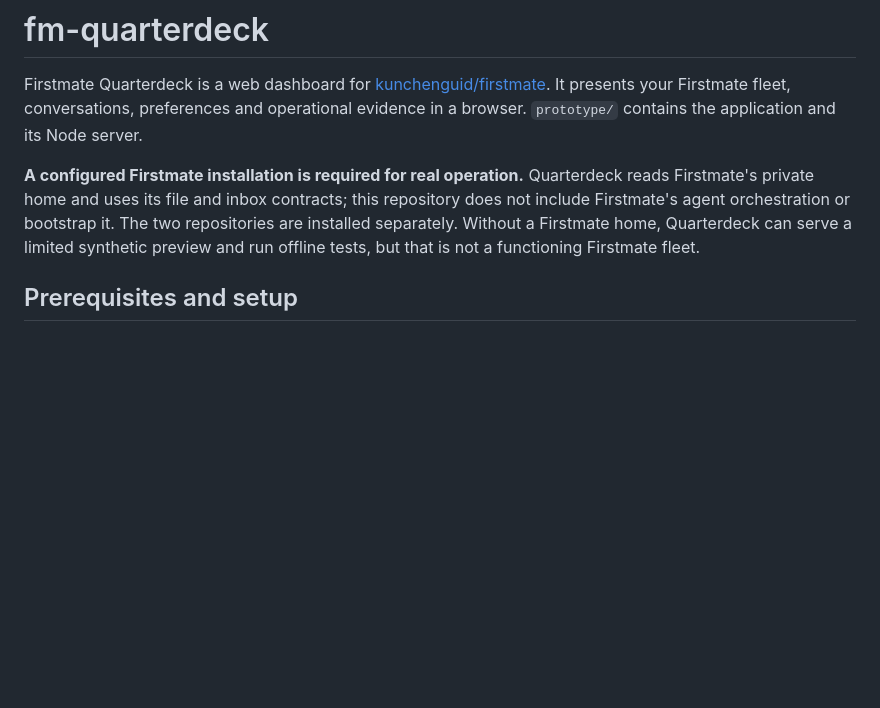
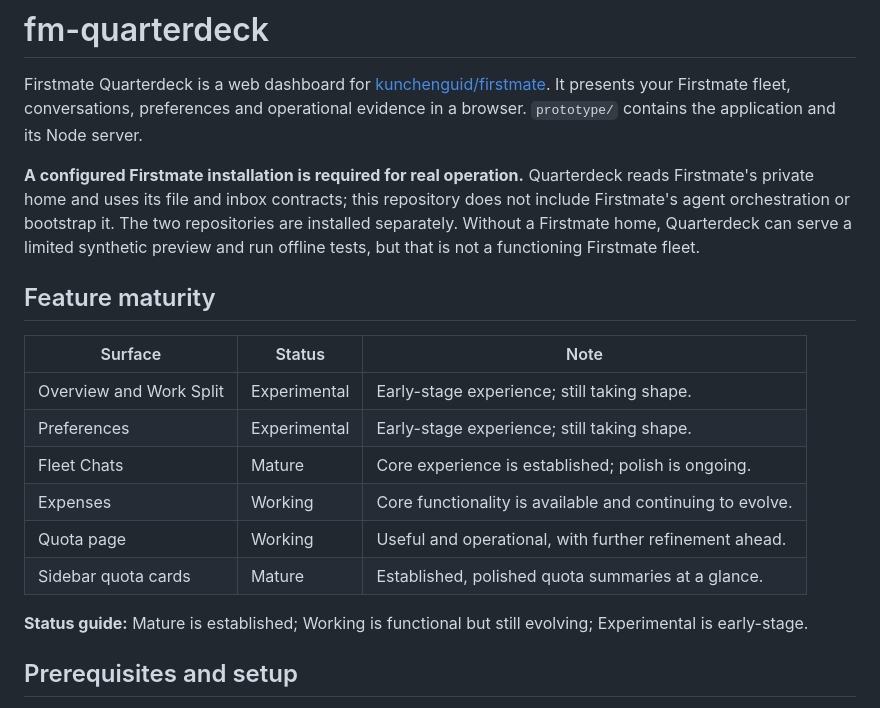
Before and after one commit to jazz127/fm-quarterdeck, a Markdown page: README.md, the part around the change. Drawn GitHub-style; blank space fills up the shorter version.

Commit message:
docs: add feature maturity overview (#9)
Co-authored-by: sthi-1005 <79720695+sthi-1005@users.noreply.github.com>
Co-authored-by: sthi-1005 <steven.thi@outlook.com>

```diff
--- a/README.md
+++ b/README.md
@@ -3,6 +3,19 @@
 Firstmate Quarterdeck is a web dashboard for [kunchenguid/firstmate](https://github.com/kunchenguid/firstmate). It presents your Firstmate fleet, conversations, preferences and operational evidence in a browser. `prototype/` contains the application and its Node server.
 
 **A configured Firstmate installation is required for real operation.** Quarterdeck reads Firstmate's private home and uses its file and inbox contracts; this repository does not include Firstmate's agent orchestration or bootstrap it. The two repositories are installed separately. Without a Firstmate home, Quarterdeck can serve a limited synthetic preview and run offline tests, but that is not a functioning Firstmate fleet.
+
+## Feature maturity
+
+| Surface | Status | Note |
+|---|---|---|
+| Overview and Work Split | Experimental | Early-stage experience; still taking shape. |
+| Preferences | Experimental | Early-stage experience; still taking shape. |
+| Fleet Chats | Mature | Core experience is established; polish is ongoing. |
+| Expenses | Working | Core functionality is available and continuing to evolve. |
+| Quota page | Working | Useful and operational, with further refinement ahead. |
+| Sidebar quota cards | Mature | Established, polished quota summaries at a glance. |
+
+**Status guide:** Mature is established; Working is functional but still evolving; Experimental is early-stage.
 
 ## Prerequisites and setup
 
```
